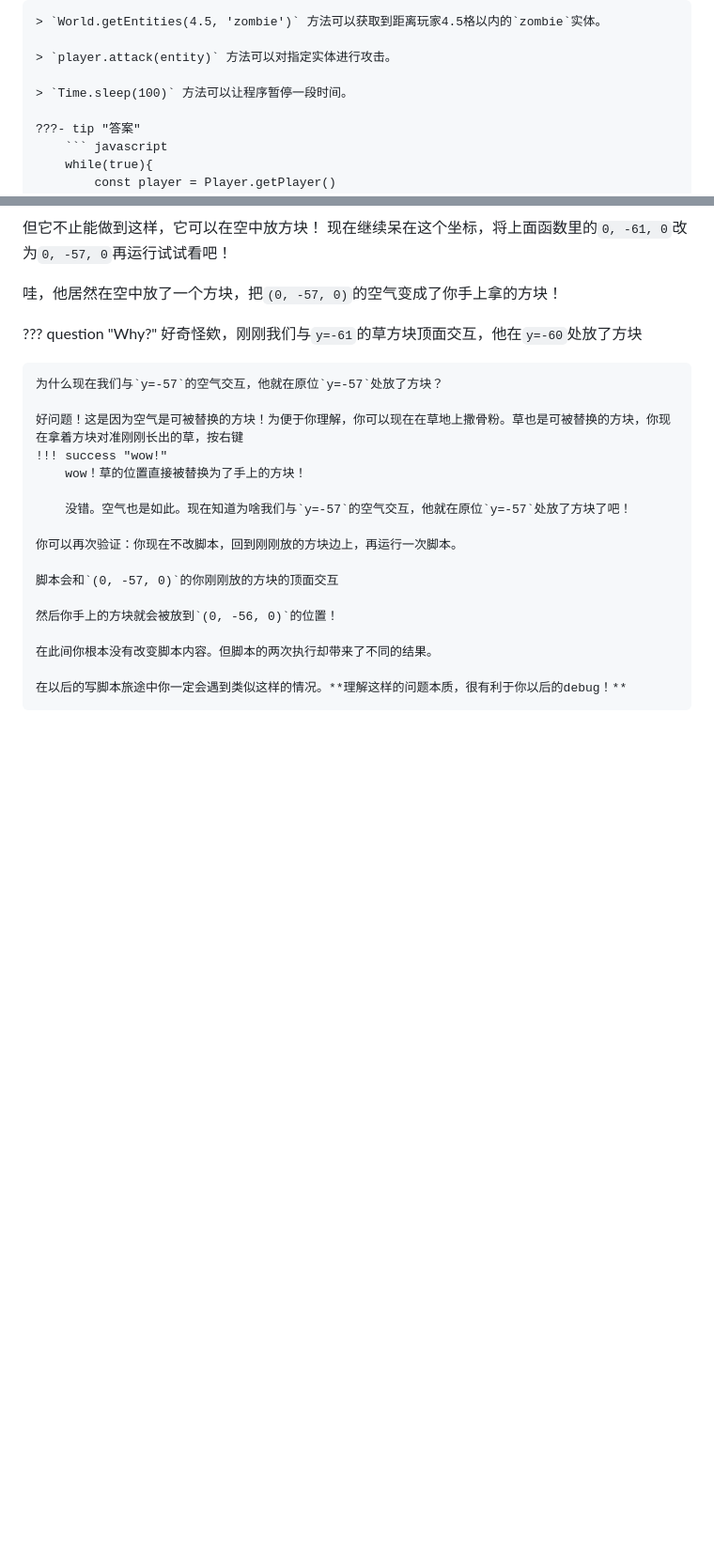
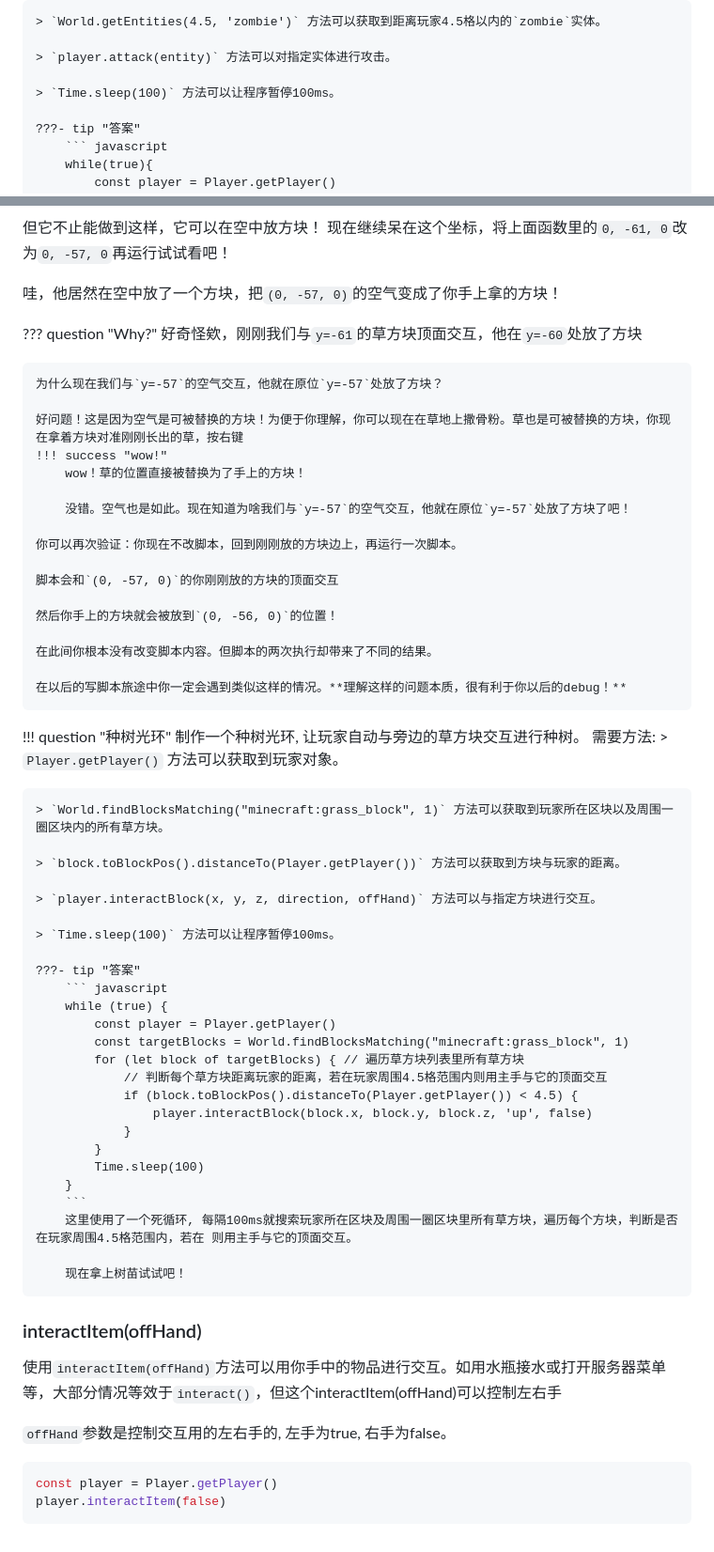
Before and after one commit to xiao-qiu-qiu/JsMacros-doc, a Markdown page: docs/player.md, 2 parts joined by grey strips. Shown at 94% size. Rendered like a GitHub page; blank space fills up the shorter version.

Commit message:
更新player.md 增加新教程

````diff
--- a/docs/player.md
+++ b/docs/player.md
@@ -67,7 +67,7 @@ player.attack(targetEntity)
 
     > `player.attack(entity)` 方法可以对指定实体进行攻击。
 
-    > `Time.sleep(100)` 方法可以让程序暂停一段时间。
+    > `Time.sleep(100)` 方法可以让程序暂停100ms。
 
     ???- tip "答案"
         ``` javascript
@@ -168,3 +170,45 @@ player.interactBlock(0, -61, 0, 'up', false)
     在此间你根本没有改变脚本内容。但脚本的两次执行却带来了不同的结果。
 
     在以后的写脚本旅途中你一定会遇到类似这样的情况。**理解这样的问题本质，很有利于你以后的debug！**
+
+!!! question "种树光环"
+    制作一个种树光环, 让玩家自动与旁边的草方块交互进行种树。
+    需要方法:
+    > `Player.getPlayer()` 方法可以获取到玩家对象。
+
+    > `World.findBlocksMatching("minecraft:grass_block", 1)` 方法可以获取到玩家所在区块以及周围一圈区块内的所有草方块。
+
+    > `block.toBlockPos().distanceTo(Player.getPlayer())` 方法可以获取到方块与玩家的距离。
+
+    > `player.interactBlock(x, y, z, direction, offHand)` 方法可以与指定方块进行交互。
+
+    > `Time.sleep(100)` 方法可以让程序暂停100ms。
+
+    ???- tip "答案"
+        ``` javascript
+        while (true) {
+            const player = Player.getPlayer()
+            const targetBlocks = World.findBlocksMatching("minecraft:grass_block", 1)
+            for (let block of targetBlocks) { // 遍历草方块列表里所有草方块
+                // 判断每个草方块距离玩家的距离，若在玩家周围4.5格范围内则用主手与它的顶面交互
+                if (block.toBlockPos().distanceTo(Player.getPlayer()) < 4.5) {
+                    player.interactBlock(block.x, block.y, block.z, 'up', false)
+                }
+            }
+            Time.sleep(100)
+        }
+        ```
+        这里使用了一个死循环, 每隔100ms就搜索玩家所在区块及周围一圈区块里所有草方块，遍历每个方块，判断是否在玩家周围4.5格范围内，若在 则用主手与它的顶面交互。
+
+        现在拿上树苗试试吧！
+
+### interactItem(offHand)
+
+使用`interactItem(offHand)`方法可以用你手中的物品进行交互。如用水瓶接水或打开服务器菜单等，大部分情况等效于`interact()`，但这个interactItem(offHand)可以控制左右手
+
+`offHand`参数是控制交互用的左右手的, 左手为true, 右手为false。
+
+```javascript
+const player = Player.getPlayer()
+player.interactItem(false)
+```
````
Also changed, not shown: other parts of docs/player.md (+4 -2 lines).
